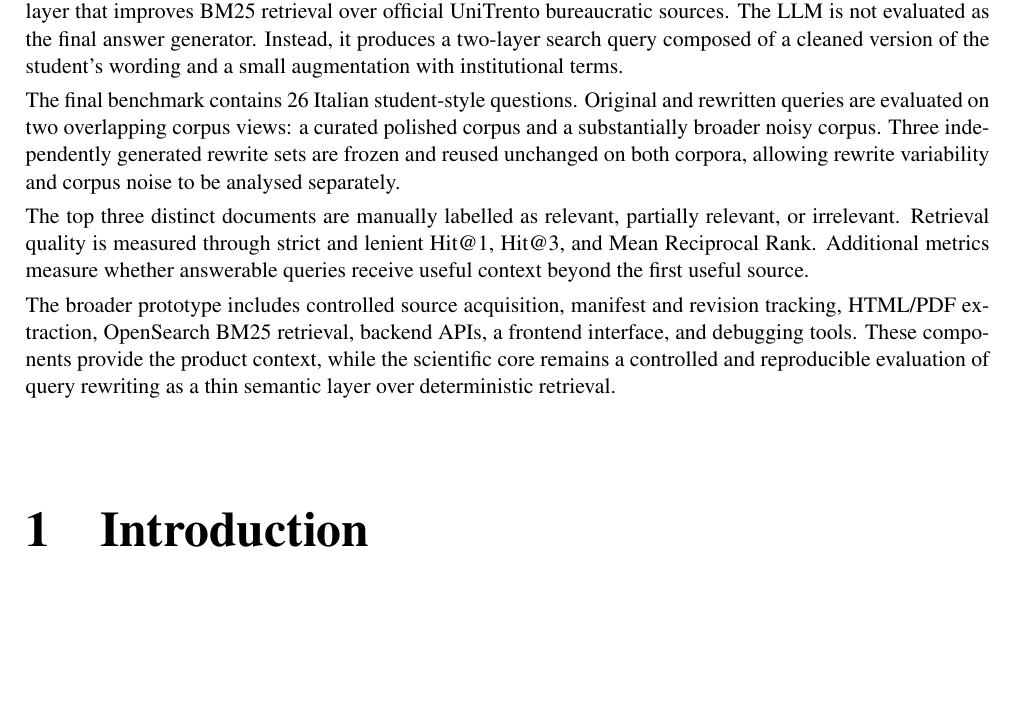
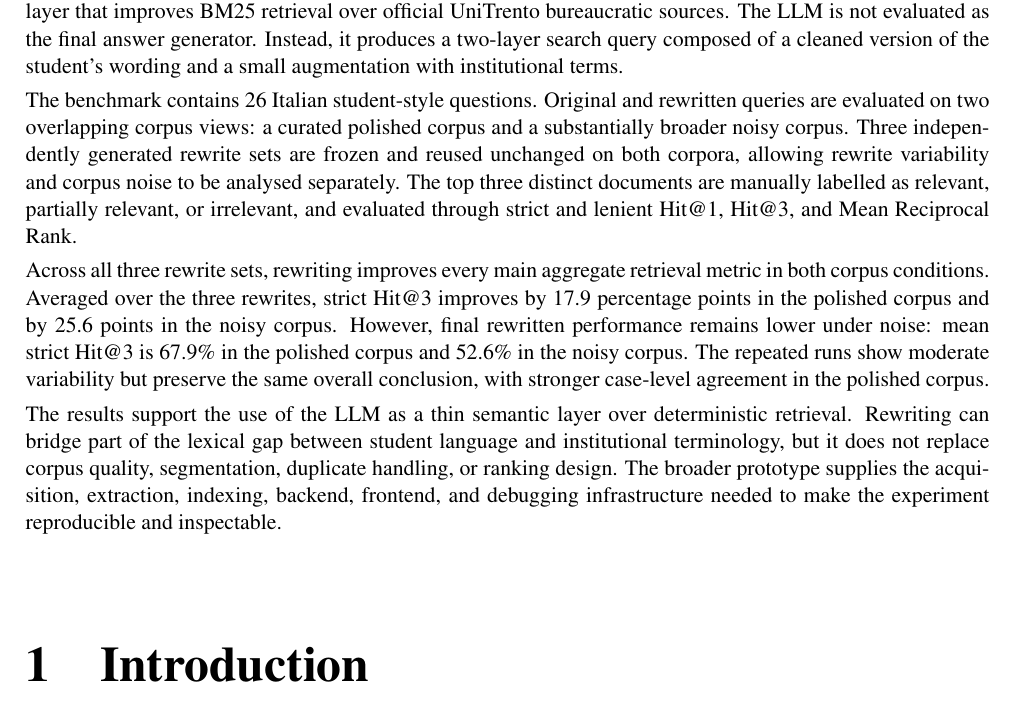
Before and after one commit to lillo24/repo-for-overleaf_bachelor-thesis-unitn, a LaTeX thesis (version-official-elaborato/colli_leonardo_laurea_aa.tex, which reads version-official-elaborato/sommario.tex): part of page 5 of 17, cut so that both start at the same text, the shorter picture padded with empty space. Compiled offline with pdfLaTeX.

Commit message:
Add final findings to thesis summary

```diff
--- a/version-official-elaborato/sommario.tex
+++ b/version-official-elaborato/sommario.tex
@@ -6,9 +6,9 @@ University bureaucratic information is distributed across official web pages, pr
 
 This thesis investigates whether a low-cost Large Language Model can act as a lightweight query-rewriting layer that improves BM25 retrieval over official UniTrento bureaucratic sources. The LLM is not evaluated as the final answer generator. Instead, it produces a two-layer search query composed of a cleaned version of the student's wording and a small augmentation with institutional terms.
 
-The final benchmark contains 26 Italian student-style questions. Original and rewritten queries are evaluated on two overlapping corpus views: a curated polished corpus and a substantially broader noisy corpus. Three independently generated rewrite sets are frozen and reused unchanged on both corpora, allowing rewrite variability and corpus noise to be analysed separately.
+The benchmark contains 26 Italian student-style questions. Original and rewritten queries are evaluated on two overlapping corpus views: a curated polished corpus and a substantially broader noisy corpus. Three independently generated rewrite sets are frozen and reused unchanged on both corpora, allowing rewrite variability and corpus noise to be analysed separately. The top three distinct documents are manually labelled as relevant, partially relevant, or irrelevant, and evaluated through strict and lenient Hit@1, Hit@3, and Mean Reciprocal Rank.
 
-The top three distinct documents are manually labelled as relevant, partially relevant, or irrelevant. Retrieval quality is measured through strict and lenient Hit@1, Hit@3, and Mean Reciprocal Rank. Additional metrics measure whether answerable queries receive useful context beyond the first useful source.
+Across all three rewrite sets, rewriting improves every main aggregate retrieval metric in both corpus conditions. Averaged over the three rewrites, strict Hit@3 improves by 17.9 percentage points in the polished corpus and by 25.6 points in the noisy corpus. However, final rewritten performance remains lower under noise: mean strict Hit@3 is 67.9\% in the polished corpus and 52.6\% in the noisy corpus. The repeated runs show moderate variability but preserve the same overall conclusion, with stronger case-level agreement in the polished corpus.
 
-The broader prototype includes controlled source acquisition, manifest and revision tracking, HTML/PDF extraction, OpenSearch BM25 retrieval, backend APIs, a frontend interface, and debugging tools. These components provide the product context, while the scientific core remains a controlled and reproducible evaluation of query rewriting as a thin semantic layer over deterministic retrieval.
+The results support the use of the LLM as a thin semantic layer over deterministic retrieval. Rewriting can bridge part of the lexical gap between student language and institutional terminology, but it does not replace corpus quality, segmentation, duplicate handling, or ranking design. The broader prototype supplies the acquisition, extraction, indexing, backend, frontend, and debugging infrastructure needed to make the experiment reproducible and inspectable.
 \par
```
